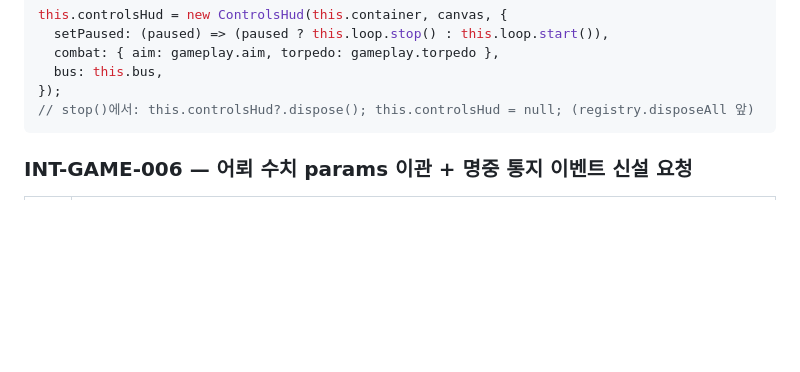
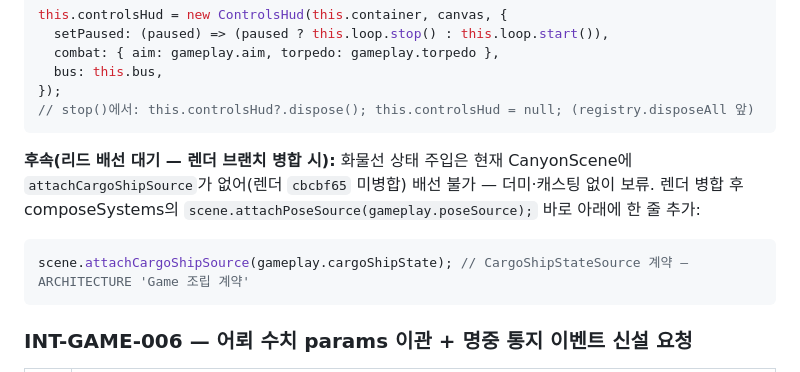
Before and after one commit to pitchmap/dEEp-dIVe, a Markdown page: docs/INTEGRATION_NOTES.md, the part around the change. Rendered like a GitHub page; blank space fills up the shorter version.

Commit message:
chore: 리드 c4841cf·게임플레이 b7faf44 병합 재검증 — HUD·AimSystem 연결 유지 확인
- Game.ts 충돌 없음 (양측 미수정) — composeSystems→GameplaySystems 반환·HUD
  배선 그대로 유효, 시스템 중복 생성 없음
- poseSource의 SubmarinePoseSource 계약 전환·cargoShipState 추가·torpedoHit
  이벤트 추가 모두 기존 HUD 코드와 타입 호환 (typecheck 통과)
- 화물선 Scene 배선(attachCargoShipSource)은 렌더 cbcbf65 병합 전 — 더미 없이
  보류, 배선 한 줄 예시를 INT-TOOL-004에 기록
- 검증: typecheck·build·check:size(3.7%) + HUD 헤드리스 33/33 + 게임플레이
  결정적 검증 71/71 (버튼·마우스 실발사, 재장전·잔탄 동등, 중복 발사 없음)

Co-Authored-By: Claude Fable 5 <noreply@anthropic.com>
Claude-Session: https://claude.ai/code/session_01L7Efga4d98DwsbPg4NyhKM

````diff
--- a/docs/INTEGRATION_NOTES.md
+++ b/docs/INTEGRATION_NOTES.md
@@ -91,6 +91,15 @@ this.controlsHud = new ControlsHud(this.container, canvas, {
   bus: this.bus,
 });
 // stop()에서: this.controlsHud?.dispose(); this.controlsHud = null; (registry.disposeAll 앞)
+```
+
+**후속(리드 배선 대기 — 렌더 브랜치 병합 시):** 화물선 상태 주입은 현재
+CanyonScene에 `attachCargoShipSource`가 없어(렌더 `cbcbf65` 미병합) 배선
+불가 — 더미·캐스팅 없이 보류. 렌더 병합 후 composeSystems의
+`scene.attachPoseSource(gameplay.poseSource);` 바로 아래에 한 줄 추가:
+
+```ts
+scene.attachCargoShipSource(gameplay.cargoShipState); // CargoShipStateSource 계약 — ARCHITECTURE 'Game 조립 계약'
 ```
 
 ### INT-GAME-006 — 어뢰 수치 params 이관 + 명중 통지 이벤트 신설 요청
````
Also changed, not shown: docs/CURRENT_STATUS.md (+2 -1 lines).
